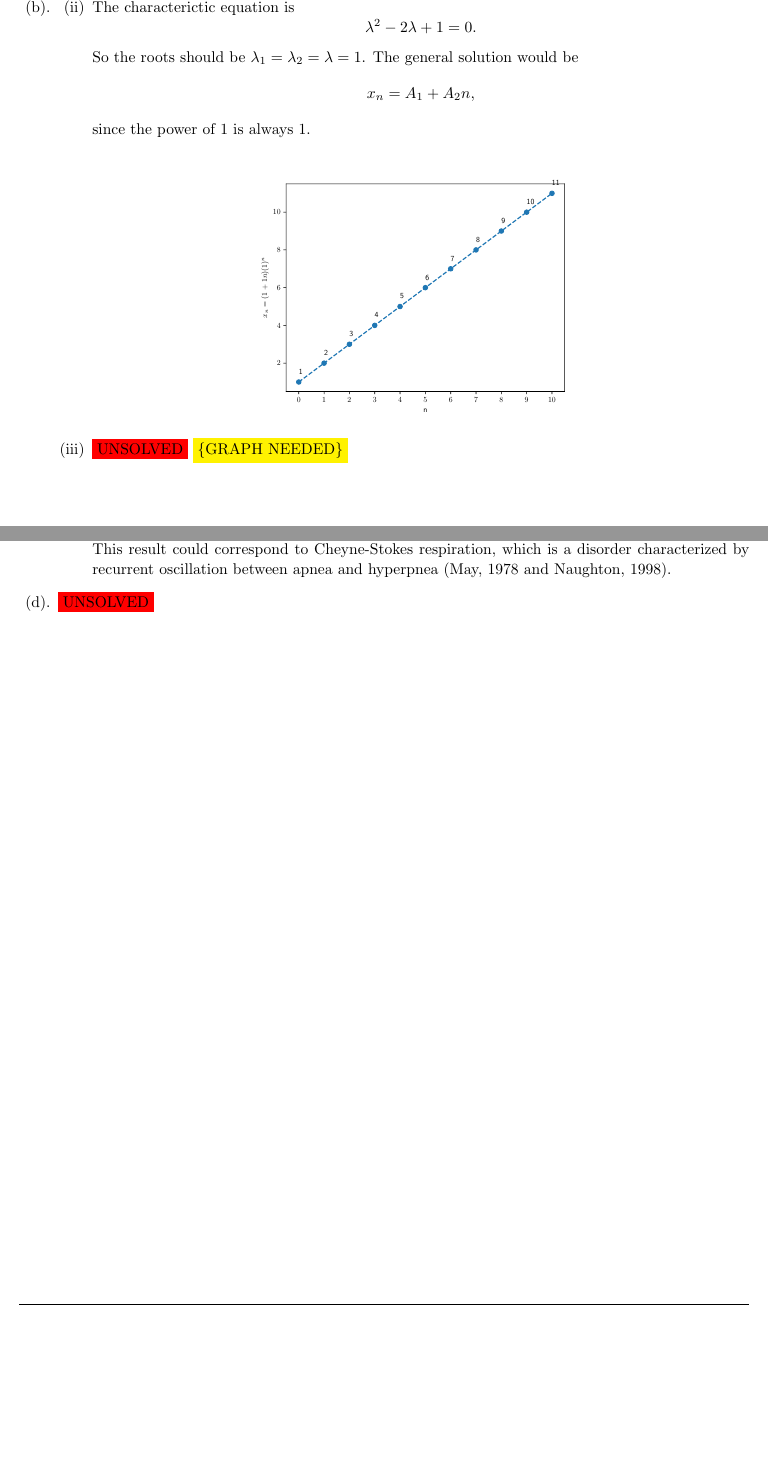
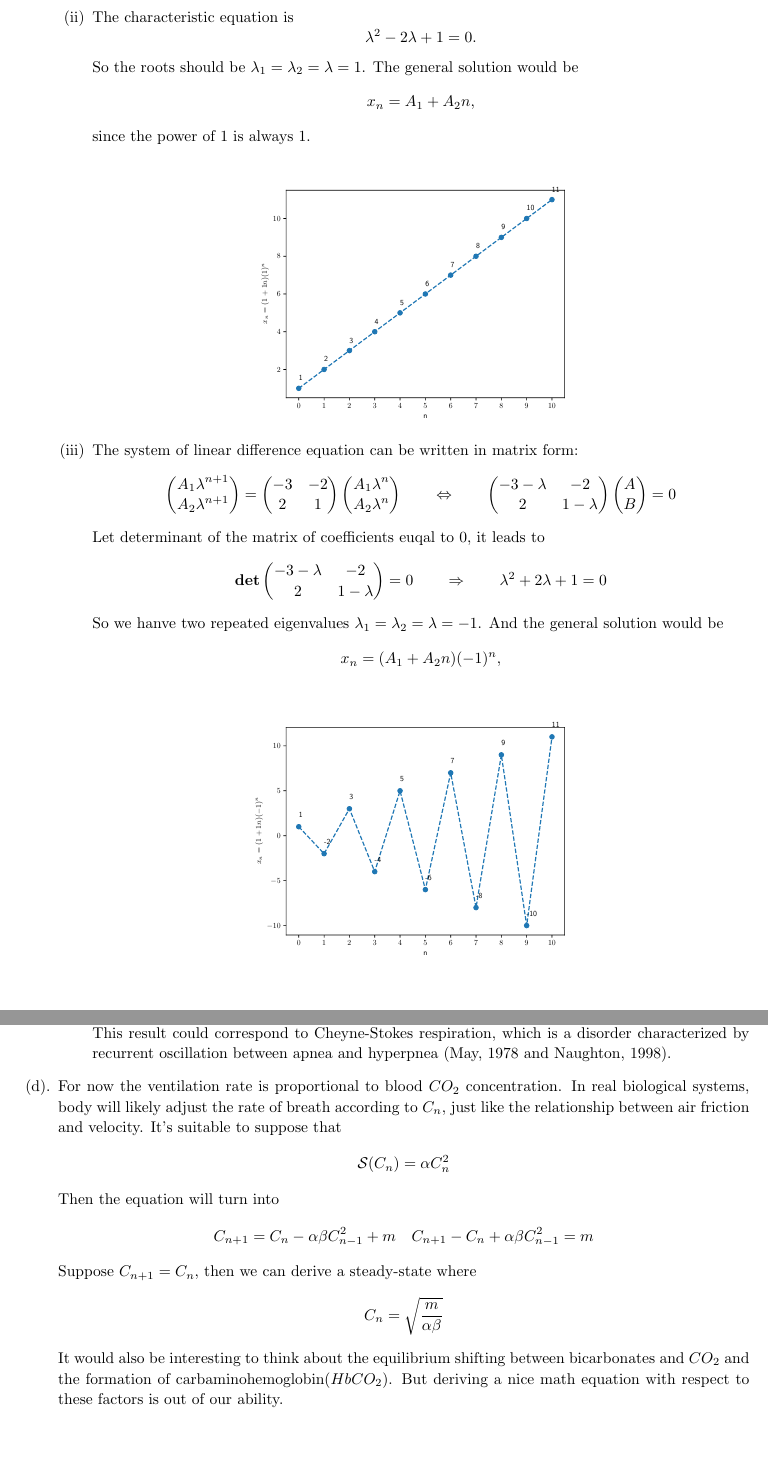
Before and after one commit to matchy-at-snu/math-564-math-bio, a LaTeX problem sheet (homework/hw1.tex): two parts of pages 7 and 17 of 21, joined at a grey line, cut so that both start at the same text, the shorter picture padded with empty space. Compiled offline with pdfLaTeX.

Commit message:
Finish hw1

```diff
--- a/homework/hw1.tex
+++ b/homework/hw1.tex
@@ -275,10 +275,11 @@ sketch the solutions:
 
     \pagebreak
     % Solution 3(b)
-    \item \begin{enumerate}[label=(\roman*)]
+    \item Note: the constants $A_1$ and $A_2$ are se as $1$ for both questions.
+    \begin{enumerate}[label=(\roman*)]
     \addtocounter{enumii}{1}
     % Solution 3(b)(ii)
-        \item The characterictic equation is \[
+        \item The characteristic equation is \[
             \lambda^2 - 2\lambda + 1 = 0.
         \]
         So the roots should be $\lambda_1 = \lambda_2 = \lambda = 1$.
@@ -291,8 +292,35 @@ sketch the solutions:
         \end{Figure}
 
     % Solution 3(b)(iii)
-        \item \colorbox{red}{UNSOLVED}
-        \requiregraph
+        \item The system of linear difference equation can be written in matrix form: \[
+            \left(\begin{matrix}A_1\lambda^{n+1}\\ A_2\lambda^{n+1}\end{matrix}\right)
+            = \left(\begin{matrix}
+                -3 & -2 \\
+                 2 &  1
+            \end{matrix}\right)
+            \left(\begin{matrix}A_1\lambda^n \\ A_2 \lambda^n \end{matrix}\right)
+        \qquad \Leftrightarrow \qquad
+            \left(\begin{matrix}
+                -3-\lambda & -2 \\
+                 2 &  1-\lambda
+            \end{matrix}\right) \left(\begin{matrix}A\\B\end{matrix}\right)
+            = 0
+        \]
+        Let determinant of the matrix of coefficients euqal to $0$, it leads to \[
+            \mathbf{det}\left(\begin{matrix}
+                -3-\lambda & -2 \\
+                 2 &  1-\lambda
+            \end{matrix}\right) = 0 \qquad \Rightarrow \qquad
+            \lambda^2 + 2\lambda + 1 = 0
+        \]
+        So we hanve two repeated eigenvalues $\lambda_1 = \lambda_2 = \lambda = -1$. And the
+        general solution would be \[
+            x_n = (A_1 + A_2 n) (-1)^n,
+        \]
+        \begin{Figure}
+            \centering
+            \includegraphics[scale=0.5]{media/hw1/fig3(b)(iii).pdf}
+        \end{Figure}
     \end{enumerate}
 \end{enumerate}
 \end{homeworkProblem}
@@ -895,7 +923,25 @@ and Naughton, 1998).
 \end{enumerate}% end 18(c)
 
 % Solution 18(d)
-\item \colorbox{red}{UNSOLVED}
+\item For now the ventilation rate is proportional to blood $CO_2$
+concentration. In real biological systems, body will likely adjust the rate of
+breath according to $C_n$, just like the relationship between air friction and
+velocity. It's suitable to suppose that \[
+    \mathcal{S}(C_n) = \alpha C_n^2
+\]
+Then the equation will turn into \[
+    \begin{aligned}
+    &C_{n+1} = C_n - \alpha \beta C_{n-1}^2 + m
+    &C_{n+1} - C_n + \alpha \beta C_{n-1}^2 = m
+    \end{aligned}
+\]
+Suppose $C_{n+1}=C_n$, then we can derive a steady-state where \[
+    C_n = \sqrt{\frac{m}{\alpha\beta}}
+\]
+It would also be interesting to think about the equilibrium shifting between
+bicarbonates and $CO_2$ and the formation of carbaminohemoglobin($HbCO_2$).
+But deriving a nice math equation with respect to these factors is out of our
+ability.
 
 \end{enumerate}
 \end{homeworkProblem}
```
